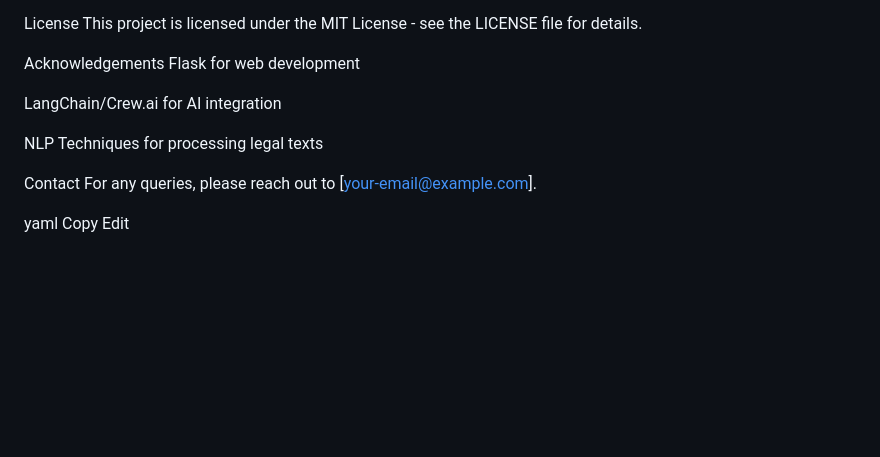
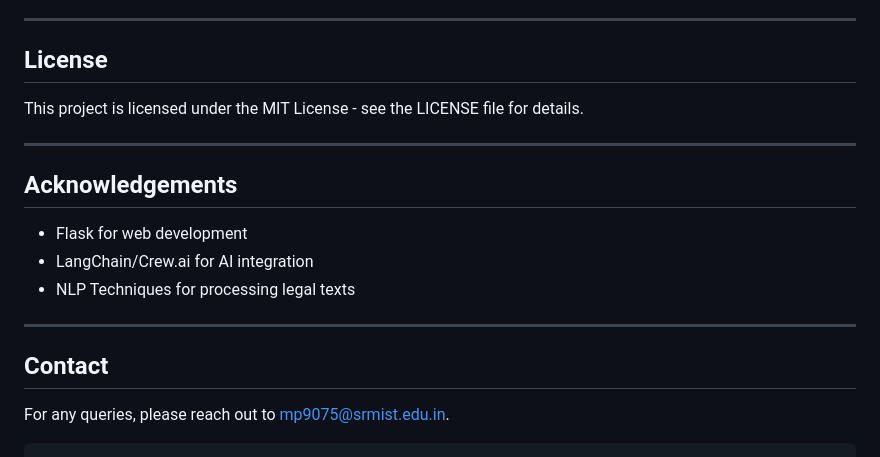
Before and after one commit to Madhumgithub/Smart-Document-QA-System, a Markdown page: README.md, the part around the change printed below. GitHub-like rendering; blank space fills up the shorter version.

````diff
--- a/README.md
+++ b/README.md
@@ -109,18 +116,22 @@ Contributing
 If you would like to contribute to this project, feel free to fork the repository, create a new branch, and submit a pull request.
 
-License
+---
+
+## License
+
 This project is licensed under the MIT License - see the LICENSE file for details.
 
-Acknowledgements
-Flask for web development
+---
 
-LangChain/Crew.ai for AI integration
+## Acknowledgements
 
-NLP Techniques for processing legal texts
+- Flask for web development
+- LangChain/Crew.ai for AI integration
+- NLP Techniques for processing legal texts
 
-Contact
-For any queries, please reach out to [your-email@example.com].
+---
 
-yaml
-Copy
-Edit
+## Contact
+
+For any queries, please reach out to mp9075@srmist.edu.in.
+```
````
Also changed, not shown: other parts of README.md (+57 -50 lines).
